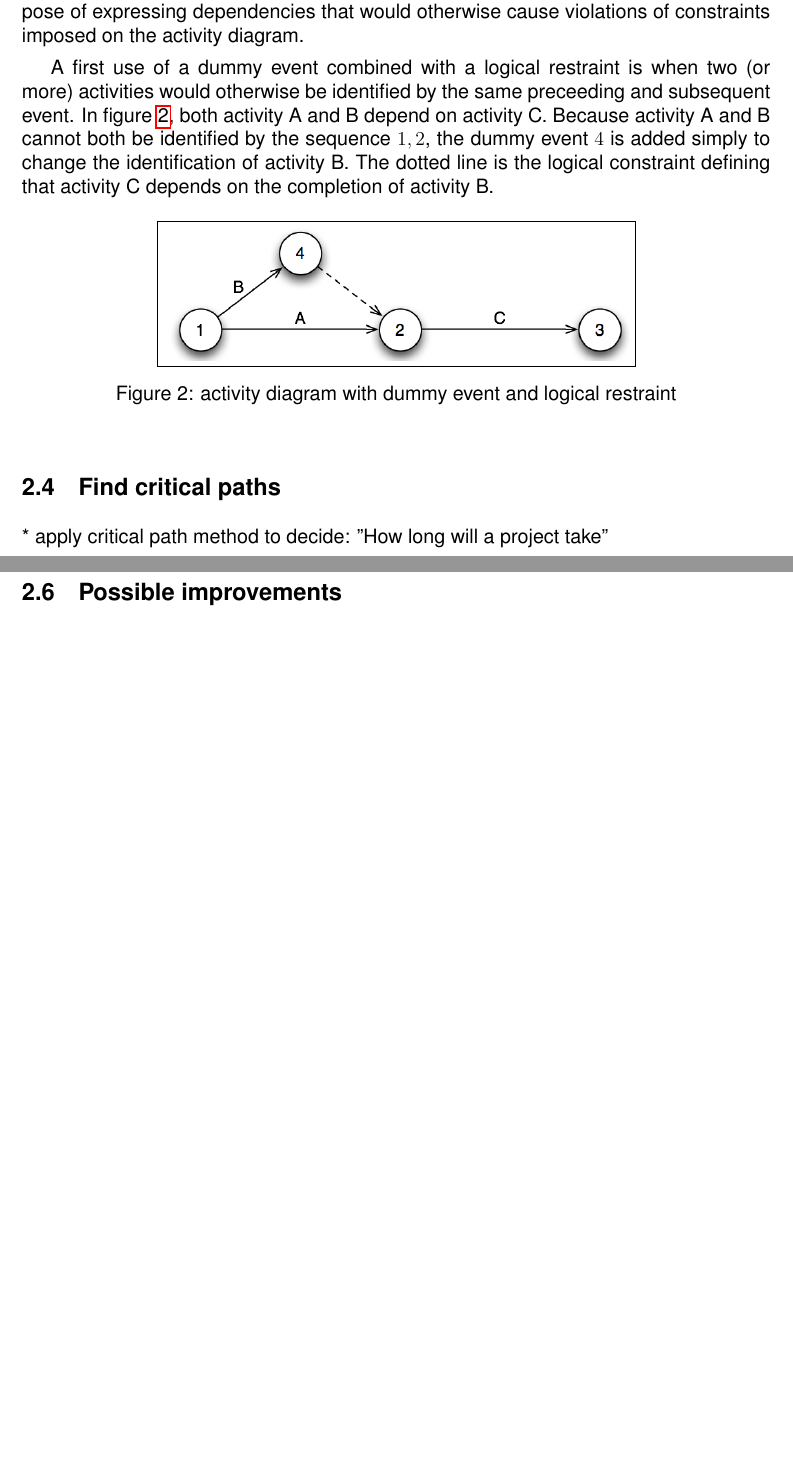
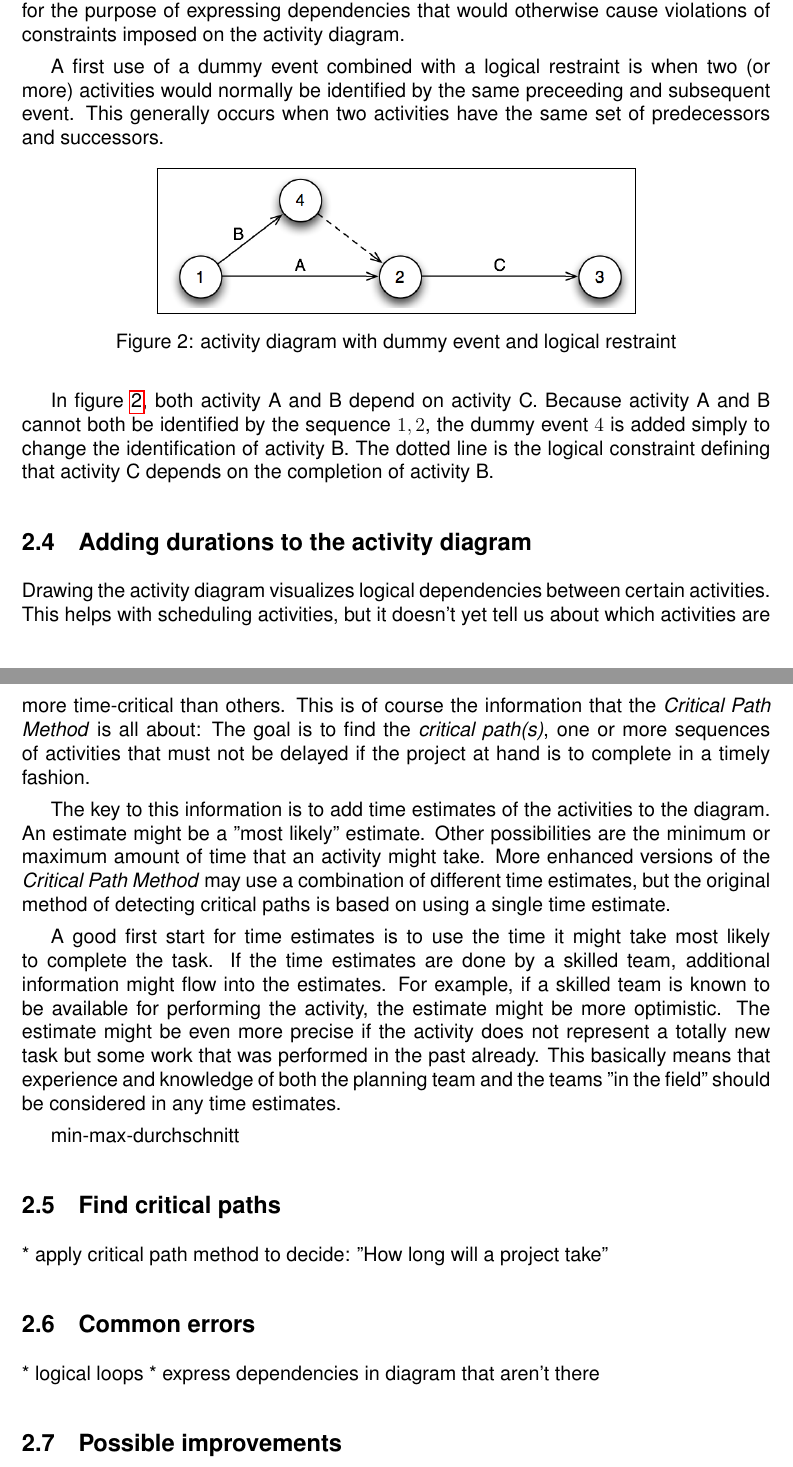
Before and after one commit to mathiasertl/mmsp, a LaTeX paper (paper/gruppe4.tex, which reads paper/cpm.tex): two parts of pages 10 and 11 of 20, joined at a grey line, cut so that both start at the same text, the shorter picture padded with empty space. Compiled offline with pdfLaTeX.

Commit message:
Add more bla on adding durations and finding critical paths

```diff
--- a/paper/cpm.tex
+++ b/paper/cpm.tex
@@ -99,29 +100,54 @@ must be uniquely identifyable by a pair of events $i,j$, denoting the start and
 
 Either \emph{dummy events} and/or \emph{logical restraints} may be used in cases where a simple
 sequence of activities is not powerful enough to express the dependencies devised during planning. A
-logical restraint is a restraint is an activity that represents no work and is is drawn as a dotted
-arrow. A dummy event is an event added solely for the purpose of expressing dependencies that would
-otherwise cause violations of constraints imposed on the activity diagram.
+logical restraint is an activity that represents no work (and has no duration) and is is drawn as a
+dotted arrow. A dummy event is an event added solely for the purpose of expressing dependencies that
+would otherwise cause violations of constraints imposed on the activity diagram.
 
-A first use of a dummy event combined with a logical restraint is when two
-(or more) activities would otherwise be identified by the same preceeding and subsequent event. In
-figure~\ref{pic:activity_diagram_one}, both activity A and B depend on activity C. Because activity A
-and B cannot both
-be identified by the sequence $1,2$, the dummy event $4$ is added simply to change the identification of
-activity B. The dotted line is the logical constraint defining that activity C depends on the
-completion of activity B.
+A first use of a dummy event combined with a logical restraint is when two (or more) activities
+would normally be identified by the same preceeding and subsequent event. This generally occurs when
+two activities have the same set of predecessors and successors.
 \begin{figure}[h]
 \centerline{\fbox{\includegraphics[width=100mm]{img/activity_diagram_one}}}
 \caption{activity diagram with dummy event and logical restraint}
 \label{pic:activity_diagram_one}
 \end{figure}
 
+In figure~\ref{pic:activity_diagram_one}, both activity A and B depend on activity C. Because
+activity A and B cannot both be identified by the sequence $1,2$, the dummy event $4$ is added
+simply to change the identification of activity B. The dotted line is the logical constraint
+defining that activity C depends on the completion of activity B.
 
 
-\subsection{Find critical paths}
+\subsection{Adding durations to the activity diagram}
+Drawing the activity diagram visualizes logical dependencies between certain activities. This helps
+with scheduling activities, but it doesn't yet tell us about which activities are more time-critical
+than others. This is of course the information that the \cpm{} is all about: The goal is to find the
+\emph{critical path(s)}, one or more sequences of activities that must not be delayed if the project
+at hand is to complete in a timely fashion.
+
+The key to this information is to add time estimates of the activities to the diagram. An estimate
+might be a "most likely" estimate. Other possibilities are the minimum or maximum amount of time
+that an activity might take. More enhanced versions of the \cpm{} may use a combination of different
+time estimates, but the original method of detecting critical paths is based on using a single time
+estimate.
+
+A good first start for time estimates is to use the time it might take most likely to complete the
+task. If the time estimates are done by a skilled team, additional information might flow into the
+estimates. For example, if a skilled team is known to be available for performing the activity, the
+estimate might be more optimistic. The estimate might be even more precise if the activity does not
+represent a totally new task but some work that was performed in the past already. This basically
+means that experience and knowledge of both the planning team and the teams "in the field" should be
+considered in any time estimates.
+
+min-max-durchschnitt
+
+\subsection{Find critical paths}\label{sec:Find_criticial_paths}
 * apply critical path method to decide: "How long will a project take"
 
 \subsection{Common errors}
+* logical loops
+* express dependencies in diagram that aren't there
 
 \subsection{Possible improvements}
 more information, to shorten project time, assign resources, etc.
```
Also changed, not shown: paper/cpm.tex (4 more changed lines).
